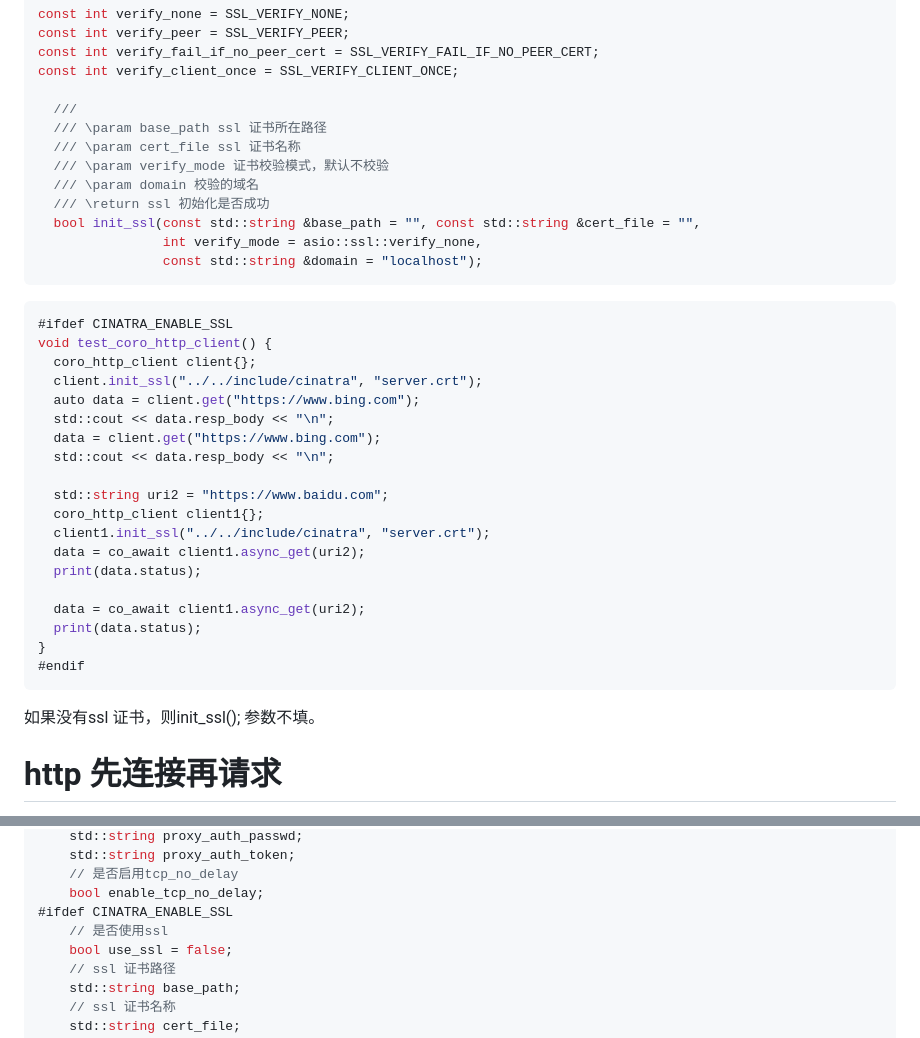
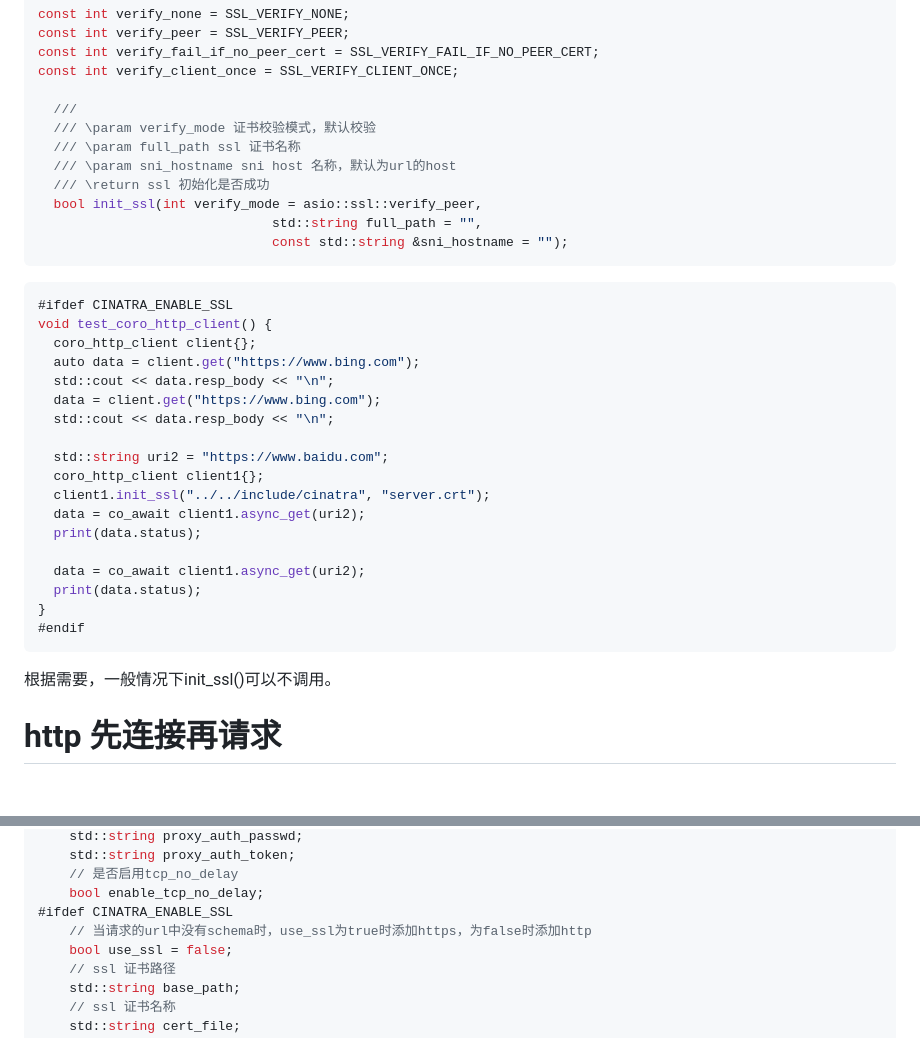
Before and after one commit to qicosmos/cinatra, a Markdown page: lang/coro_http_client_introduction.md, 2 parts joined by grey strips. Rendered like a GitHub page; blank space fills up the shorter version.

Commit message:
[no ci]update doc

````diff
--- a/lang/coro_http_client_introduction.md
+++ b/lang/coro_http_client_introduction.md
@@ -182,21 +182,19 @@ const int verify_fail_if_no_peer_cert = SSL_VERIFY_FAIL_IF_NO_PEER_CERT;
 const int verify_client_once = SSL_VERIFY_CLIENT_ONCE;
 
   ///
-  /// \param base_path ssl 证书所在路径
-  /// \param cert_file ssl 证书名称
-  /// \param verify_mode 证书校验模式，默认不校验
-  /// \param domain 校验的域名
+  /// \param verify_mode 证书校验模式，默认校验
+  /// \param full_path ssl 证书名称
+  /// \param sni_hostname sni host 名称，默认为url的host
   /// \return ssl 初始化是否成功
-  bool init_ssl(const std::string &base_path = "", const std::string &cert_file = "",
-                int verify_mode = asio::ssl::verify_none,
-                const std::string &domain = "localhost");
+  bool init_ssl(int verify_mode = asio::ssl::verify_peer,
+                              std::string full_path = "",
+                              const std::string &sni_hostname = "");
 ```
 
 ```c++
 #ifdef CINATRA_ENABLE_SSL
 void test_coro_http_client() {
   coro_http_client client{};
-  client.init_ssl("../../include/cinatra", "server.crt");
   auto data = client.get("https://www.bing.com");
   std::cout << data.resp_body << "\n";
   data = client.get("https://www.bing.com");
@@ -213,7 +211,7 @@ void test_coro_http_client() {
 }
 #endif
 ```
-如果没有ssl 证书，则init_ssl(); 参数不填。
+根据需要，一般情况下init_ssl()可以不调用。
 
 # http 先连接再请求
 前面介绍的get/post 接口传入uri，在函数内部会自动去连接服务器并发请求，一次性完成了连接和请求，如果希望将连接和请求分开程两个阶段，那么就可以先调用connect 接口再调用async_get 接口。
@@ -401,7 +399,7 @@ client 配置项：
     // 是否启用tcp_no_delay
     bool enable_tcp_no_delay;
 #ifdef CINATRA_ENABLE_SSL
-    // 是否使用ssl
+    // 当请求的url中没有schema时，use_ssl为true时添加https，为false时添加http
     bool use_ssl = false;
     // ssl 证书路径
     std::string base_path;
````
Also changed, not shown: README.md (+1 -1 lines).
